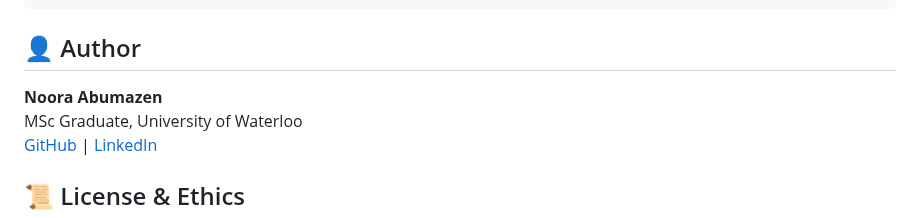
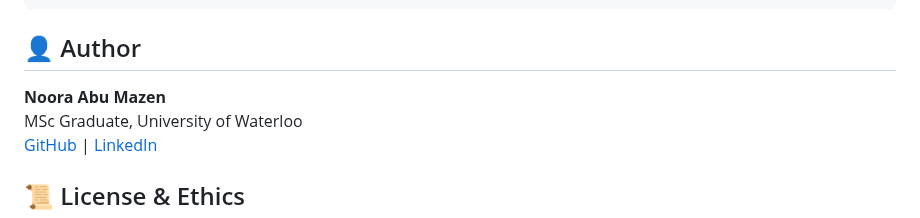
Before and after one commit to nooranabumazen/msc-thesis-analysis, a Markdown page: README.md, the part around the change. Drawn GitHub-style.

```diff
--- a/README.md
+++ b/README.md
@@ -113,7 +113,7 @@ doi: 10.1186/s13073-025-01447-3.
 
 ## 👤 Author
 
-**Noora Abumazen**
+**Noora Abu Mazen**
 MSc Graduate, University of Waterloo
 [GitHub](https://github.com/nooranabumazen) | [LinkedIn](https://www.linkedin.com/in/noora-abumazen/)
 
```
